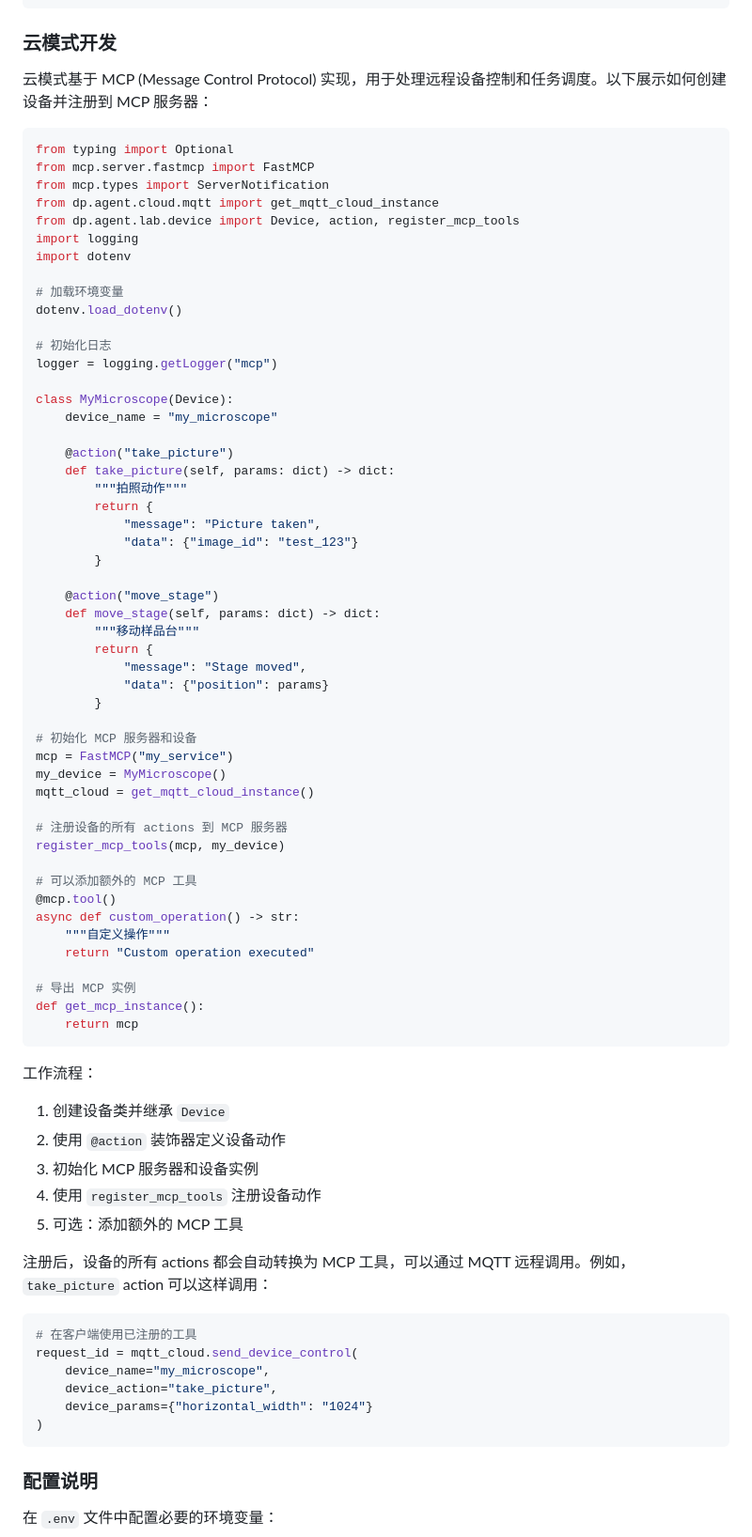
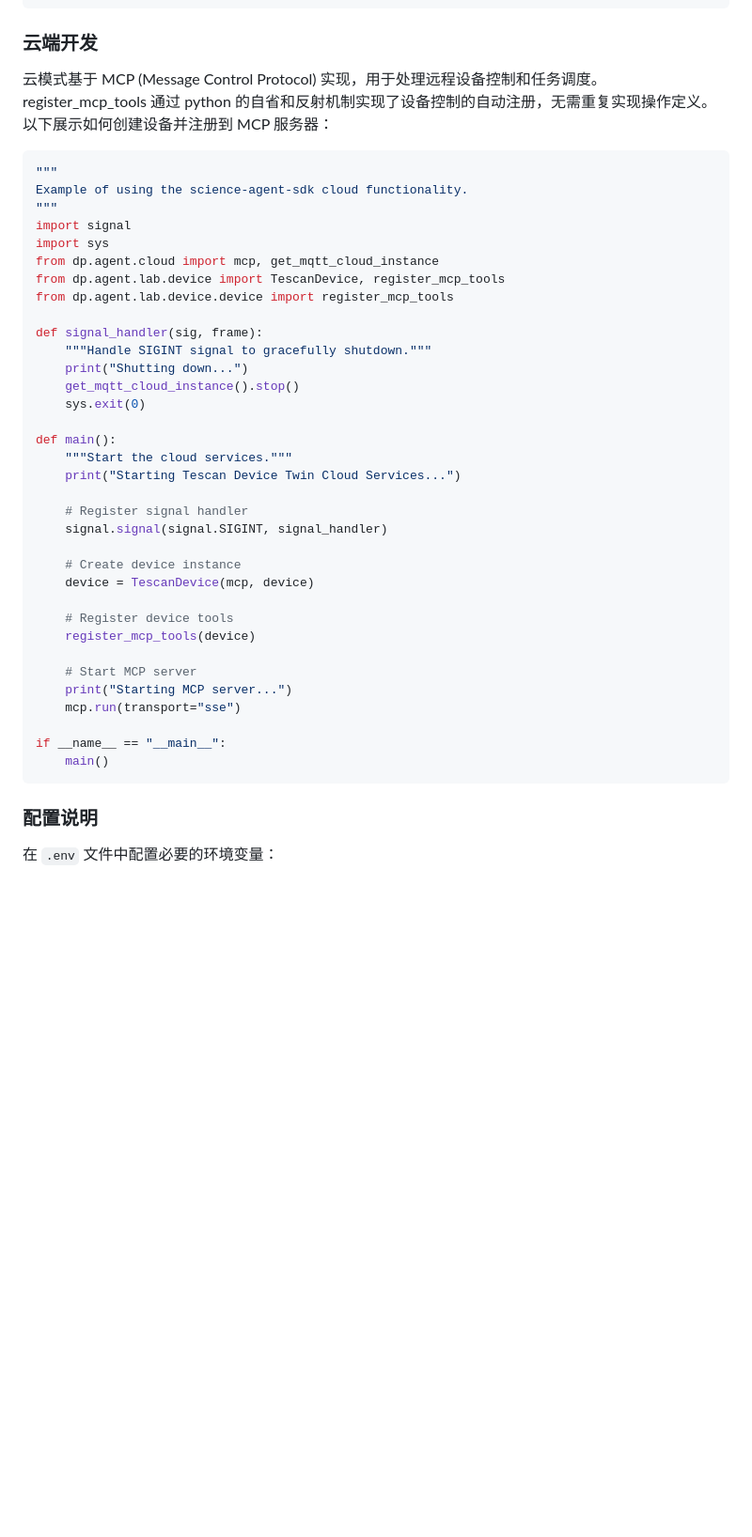
Before and after one commit to lhhhappy/bohr-agent-sdk, a Markdown page: README.md, the part around the change. Shown at 94% size. GitHub-like rendering; blank space fills up the shorter version.

````diff
--- a/README.md
+++ b/README.md
@@ -108,80 +108,48 @@ class MyDevice(Device):
         )
 ```
 
-### 云模式开发
+### 云端开发
 
-云模式基于 MCP (Message Control Protocol) 实现，用于处理远程设备控制和任务调度。以下展示如何创建设备并注册到 MCP 服务器：
+云模式基于 MCP (Message Control Protocol) 实现，用于处理远程设备控制和任务调度。register_mcp_tools 通过 python 的自省和反射机制实现了设备控制的自动注册，无需重复实现操作定义。
+以下展示如何创建设备并注册到 MCP 服务器：
 
 ```python
-from typing import Optional
-from mcp.server.fastmcp import FastMCP
-from mcp.types import ServerNotification
-from dp.agent.cloud.mqtt import get_mqtt_cloud_instance
-from dp.agent.lab.device import Device, action, register_mcp_tools
-import logging
-import dotenv
+"""
+Example of using the science-agent-sdk cloud functionality.
+"""
+import signal
+import sys
+from dp.agent.cloud import mcp, get_mqtt_cloud_instance
+from dp.agent.lab.device import TescanDevice, register_mcp_tools
+from dp.agent.lab.device.device import register_mcp_tools
 
-# 加载环境变量
-dotenv.load_dotenv()
+def signal_handler(sig, frame):
+    """Handle SIGINT signal to gracefully shutdown."""
+    print("Shutting down...")
+    get_mqtt_cloud_instance().stop()
+    sys.exit(0)
 
-# 初始化日志
-logger = logging.getLogger("mcp")
+def main():
+    """Start the cloud services."""
+    print("Starting Tescan Device Twin Cloud Services...")
 
-class MyMicroscope(Device):
-    device_name = "my_microscope"
+    # Register signal handler
+    signal.signal(signal.SIGINT, signal_handler)
 
-    @action("take_picture")
-    def take_picture(self, params: dict) -> dict:
-        """拍照动作"""
-        return {
-            "message": "Picture taken",
-            "data": {"image_id": "test_123"}
-        }
+    # Create device instance
+    device = TescanDevice(mcp, device)
 
-    @action("move_stage")
-    def move_stage(self, params: dict) -> dict:
-        """移动样品台"""
-        return {
-            "message": "Stage moved",
-            "data": {"position": params}
-        }
+    # Register device tools
+    register_mcp_tools(device)
 
-# 初始化 MCP 服务器和设备
-mcp = FastMCP("my_service")
-my_device = MyMicroscope()
-mqtt_cloud = get_mqtt_cloud_instance()
+    # Start MCP server
+    print("Starting MCP server...")
+    mcp.run(transport="sse")
 
-# 注册设备的所有 actions 到 MCP 服务器
-register_mcp_tools(mcp, my_device)
-
-# 可以添加额外的 MCP 工具
-@mcp.tool()
-async def custom_operation() -> str:
-    """自定义操作"""
-    return "Custom operation executed"
-
-# 导出 MCP 实例
-def get_mcp_instance():
-    return mcp
+if __name__ == "__main__":
+    main()
 ```
 
-工作流程：
-1. 创建设备类并继承 `Device`
-2. 使用 `@action` 装饰器定义设备动作
-3. 初始化 MCP 服务器和设备实例
-4. 使用 `register_mcp_tools` 注册设备动作
-5. 可选：添加额外的 MCP 工具
-
-注册后，设备的所有 actions 都会自动转换为 MCP 工具，可以通过 MQTT 远程调用。例如，`take_picture` action 可以这样调用：
-
-```python
-# 在客户端使用已注册的工具
-request_id = mqtt_cloud.send_device_control(
-    device_name="my_microscope",
-    device_action="take_picture",
-    device_params={"horizontal_width": "1024"}
-)
-```
 
 ### 配置说明
 
````
